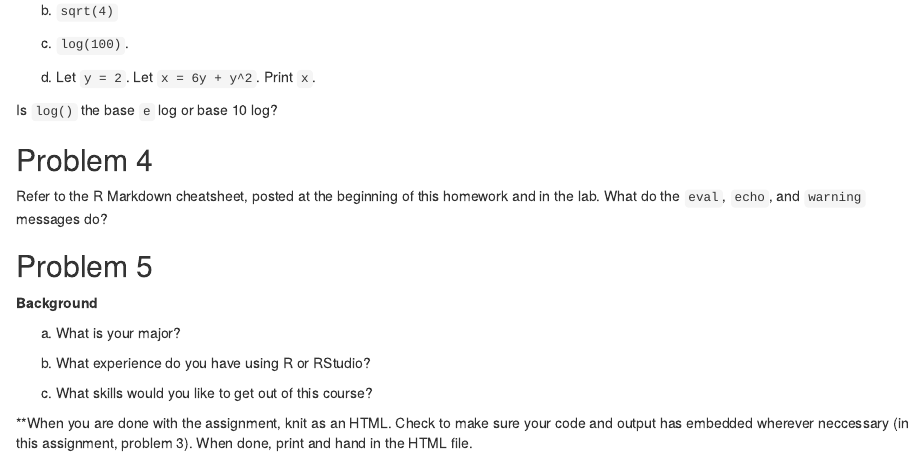
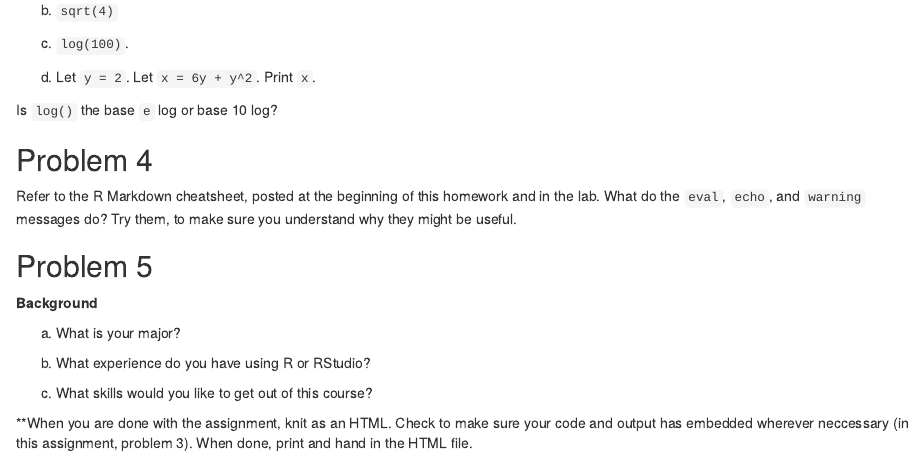
Before and after one commit to statsbylopez/DataViz, an R Markdown document (Homeworks/Homework01.Rmd): the page in a window 1100 px wide, from 1320 px down. Rendered offline with R 4.5, knitr and Pandoc, with nearby package versions.

Commit message:
tweaks post Lab 1

```diff
--- a/Homeworks/Homework01.Rmd
+++ b/Homeworks/Homework01.Rmd
@@ -76,7 +76,7 @@ Is `log()` the base `e` log or base 10 log?
 
 ##  Problem 4
 
-Refer to the R Markdown cheatsheet, posted at the beginning of this homework and in the lab. What do the `eval`, `echo`, and `warning` messages do?
+Refer to the R Markdown cheatsheet, posted at the beginning of this homework and in the lab. What do the `eval`, `echo`, and `warning` messages do? Try them, to make sure you understand why they might be useful.
 
 ##  Problem 5
 
```
